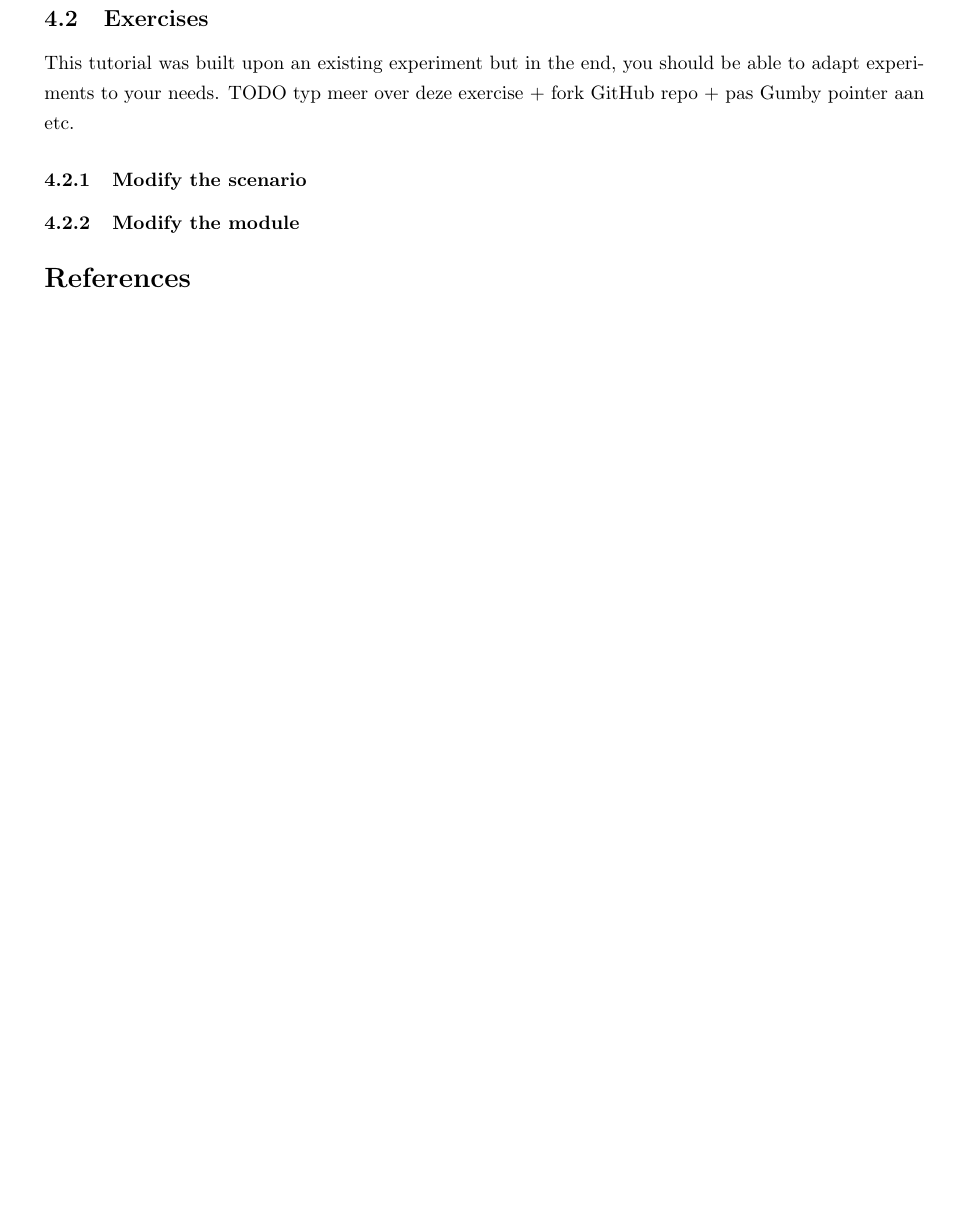
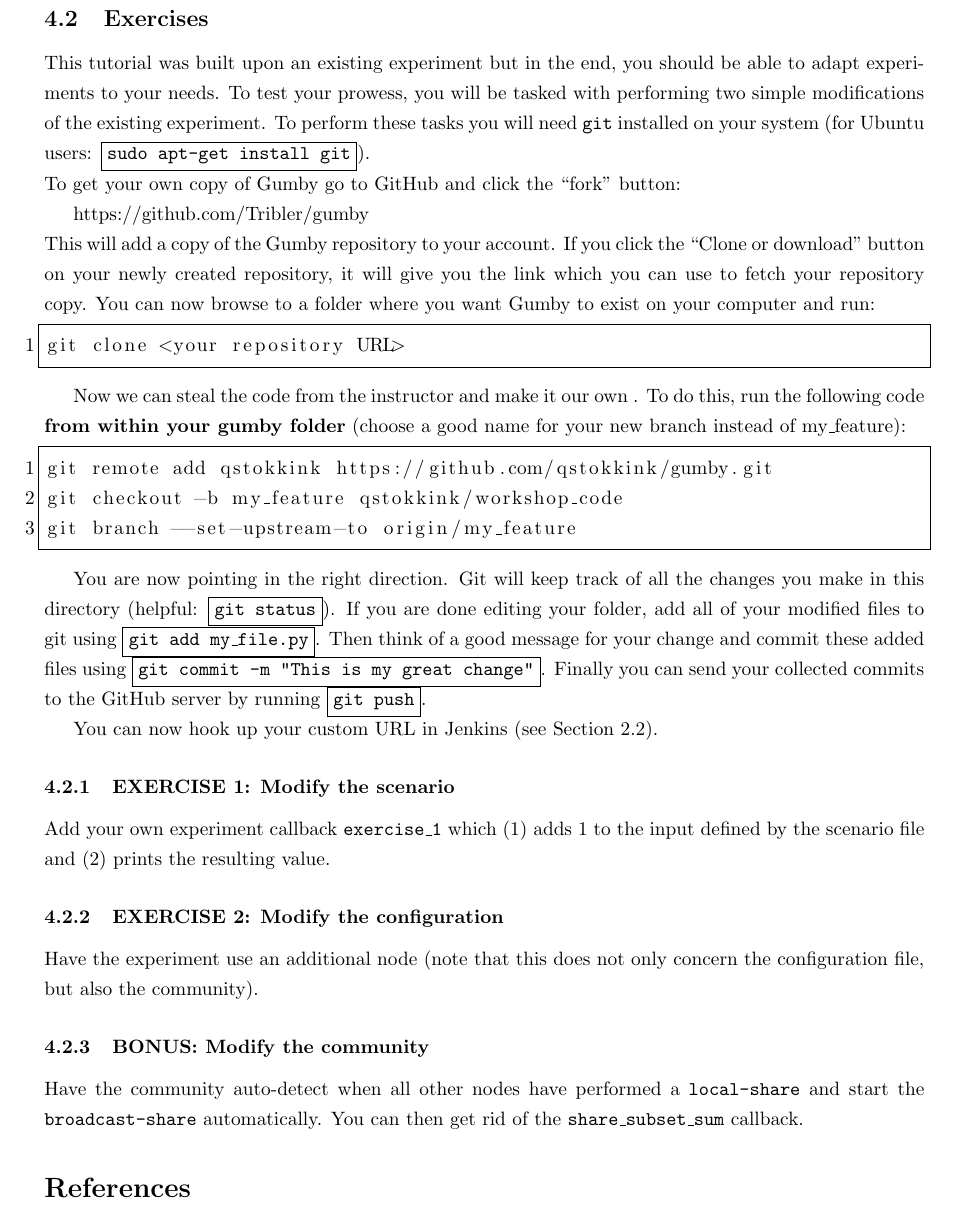
Before and after one commit to blockchain-lab/gumby-workshop, a LaTeX document (workshop.tex): part of page 9 of 9, cut so that both start at the same text, the shorter picture padded with empty space. Compiled offline with pdfLaTeX.

Commit message:
Finished text

```diff
--- a/workshop.tex
+++ b/workshop.tex
@@ -330,11 +330,46 @@ Now that you have a basic understanding of Dispersy, Gumby and Jenkins, you can
 \subsection{Exercises}
 
 This tutorial was built upon an existing experiment but in the end, you should be able to adapt experiments to your needs.
-TODO typ meer over deze exercise + fork GitHub repo + pas Gumby pointer aan etc.
+To test your prowess, you will be tasked with performing two simple modifications of the existing experiment.
+To perform these tasks you will need \texttt{git} installed on your system (for Ubuntu users: \fbox{\texttt{sudo apt-get install git}}).
 
-\subsubsection{Modify the scenario}
+\noindent To get your own copy of Gumby go to GitHub and click the ``fork'' button:
 
-\subsubsection{Modify the module}
+https://github.com/Tribler/gumby
+
+\noindent This will add a copy of the Gumby repository to your account.
+If you click the ``Clone or download'' button on your newly created repository, it will give you the link which you can use to fetch your repository copy.
+You can now browse to a folder where you want Gumby to exist on your computer and run:
+
+\begin{lstlisting}[frame=single]
+git clone <your repository URL>
+\end{lstlisting}
+
+Now we can steal the code from the instructor and make it our own .
+To do this, run the following code \textbf{from within your gumby folder} (choose a good name for your new branch instead of my\_feature):
+\begin{lstlisting}[frame=single]
+git remote add qstokkink https://github.com/qstokkink/gumby.git
+git checkout -b my_feature qstokkink/workshop_code
+git branch --set-upstream-to origin/my_feature
+\end{lstlisting}
+
+You are now pointing in the right direction.
+Git will keep track of all the changes you make in this directory (helpful: \fbox{\texttt{git status}}).
+If you are done editing your folder, add all of your modified files to git using \fbox{\texttt{git add my\_file.py}}.
+Then think of a good message for your change and commit these added files using \fbox{\texttt{git commit -m "This is my great change"}}.
+Finally you can send your collected commits to the GitHub server by running \fbox{\texttt{git push}}.
+
+You can now hook up your custom URL in Jenkins (see Section 2.2).
+
+\subsubsection{EXERCISE 1: Modify the scenario}
+Add your own experiment callback \texttt{exercise\_1} which (1) adds 1 to the input defined by the scenario file and (2) prints the resulting value.
+
+\subsubsection{EXERCISE 2: Modify the configuration}
+Have the experiment use an additional node (note that this does not only concern the configuration file, but also the community).
+
+\subsubsection{BONUS: Modify the community}
+Have the community auto-detect when all other nodes have performed a \texttt{local-share} and start the \texttt{broadcast-share} automatically.
+You can then get rid of the \texttt{share\_subset\_sum} callback.
 
 \bibliographystyle{plain}
 {\small \bibliography{workshop}}
```
